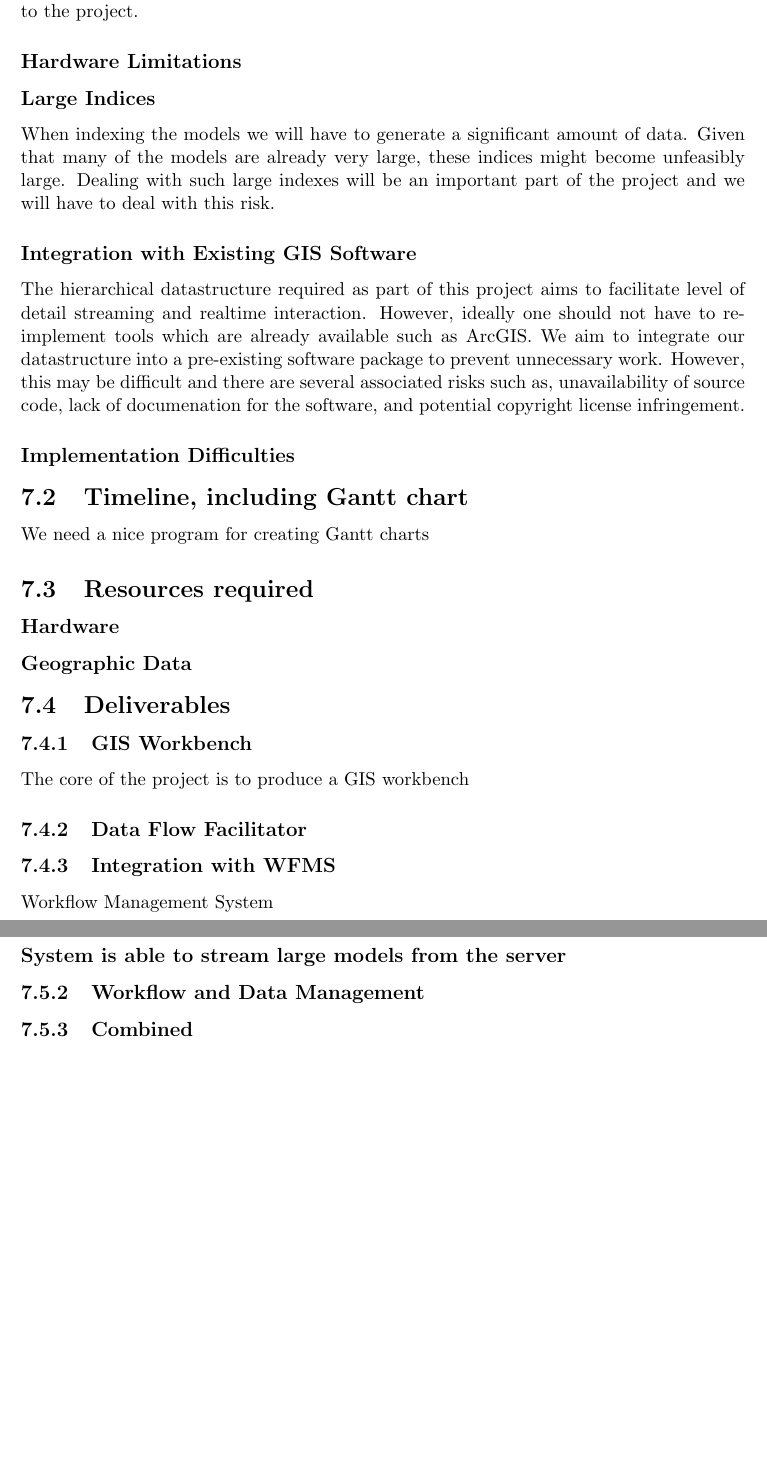
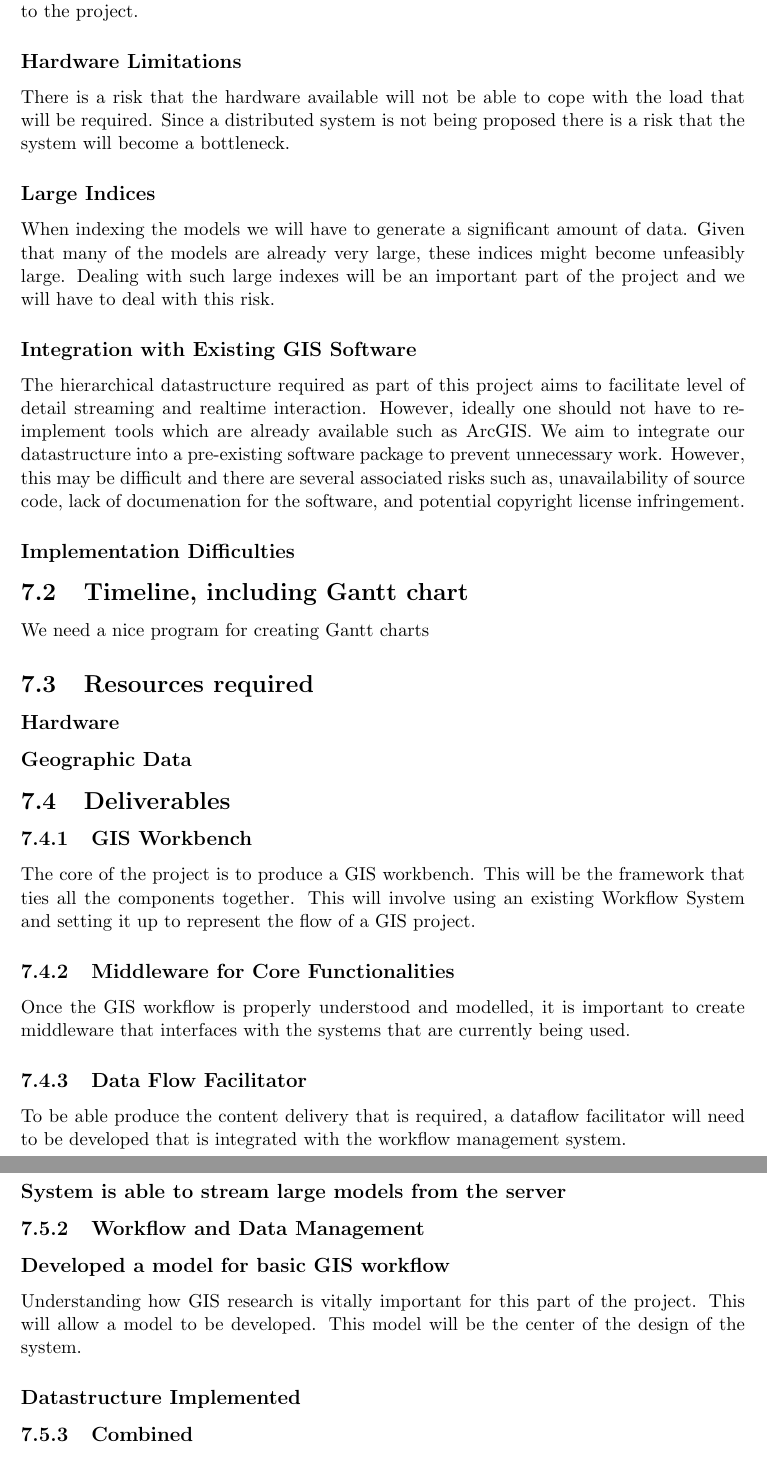
Before and after one commit to DEADBEEF/SNATCH, a LaTeX document (writeup/proposal/proposal.tex): two parts of pages 5 and 6 of 6, joined at a grey line, cut so that both start at the same text, the shorter picture padded with empty space. Compiled offline with pdfLaTeX.

Commit message:
more work

```diff
--- a/writeup/proposal/proposal.tex
+++ b/writeup/proposal/proposal.tex
@@ -80,6 +80,9 @@ formats are propriatary a significant amount of effort will have to
 be made for the sytem to function. If these formats can not be intergrated
 it presents a huge risk to the project.
 \subsubsection*{Hardware Limitations}
+There is a risk that the hardware available will not be able to cope
+with the load that will be required. Since a distributed system is
+not being proposed there is a risk that the system will become a bottleneck.
 \subsubsection*{Large Indices}
 When indexing the models we will have to generate a significant amount of data. Given that many of the models are already very large, these indices might become unfeasibly large. Dealing with such large indexes will be an important part of the project and we will have to deal with this risk.
 \subsubsection*{Integration with Existing GIS Software}
@@ -92,10 +95,18 @@ We need a nice program for creating Gantt charts
 \subsubsection*{Geographic Data}
 \subsection{Deliverables}
 \subsubsection{GIS Workbench}
-The core of the project is to produce a GIS workbench
+The core of the project is to produce a GIS workbench. This will
+be the framework that ties all the components together. This will involve
+using an existing Workflow System and setting it up to represent the
+flow of a GIS project.
+\subsubsection{Middleware for Core Functionalities}
+Once the GIS workflow is properly understood and modelled, it is
+important to create middleware that interfaces with the systems that are
+currently being used.
 \subsubsection{Data Flow Facilitator}
-\subsubsection{Integration with WFMS}
-Workflow Management System
+To be able produce the content delivery that is required, a dataflow
+facilitator will need to be developed that is integrated with the
+workflow management system.
 \subsubsection{Hierarchical Data Structure}
 \subsubsection{Level of Detail Streaming}
 \subsection{Milestones}
@@ -104,6 +115,11 @@ Workflow Management System
 \subsubsection*{System is able to render large models}
 \subsubsection*{System is able to stream large models from the server}
 \subsubsection{Workflow and Data Management}
+\subsubsection*{Developed a model for basic GIS workflow}
+Understanding how GIS research is vitally important for this part of
+the project. This will allow a model to be developed. This model will
+be the center of the design of the system.
+\subsubsection*{Datastructure Implemented}
 \subsubsection{Combined}
 \subsection{Work Allocation}
 Project is well divided already, we know who's doing what.
```
